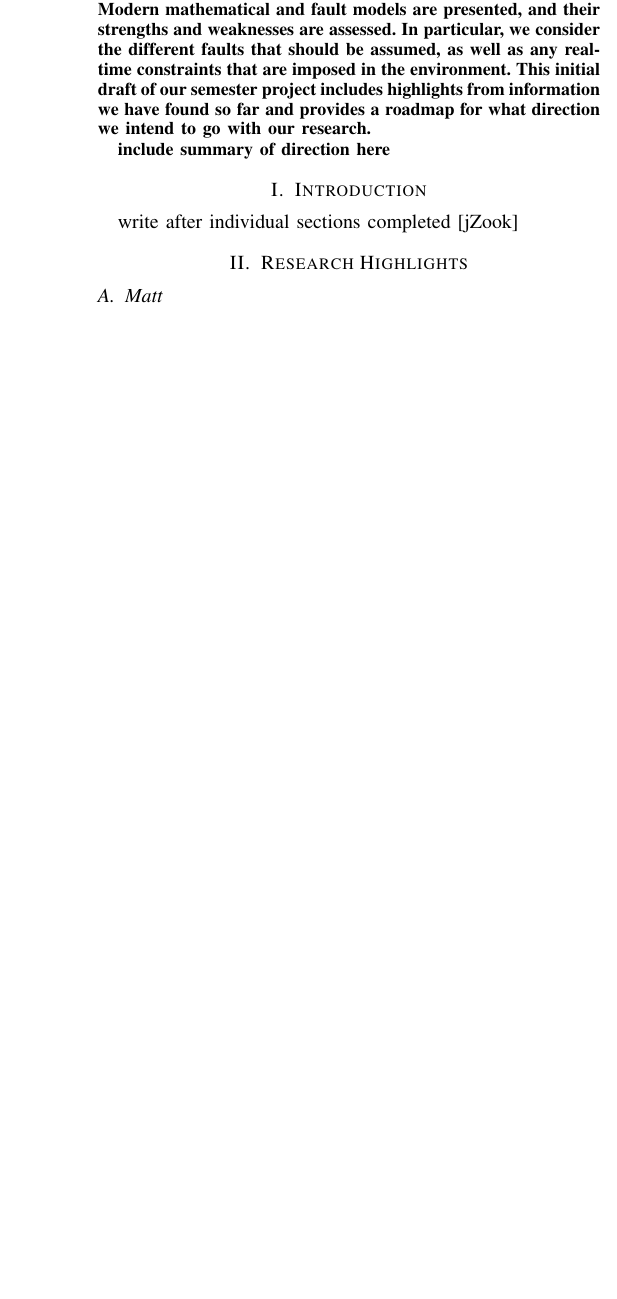
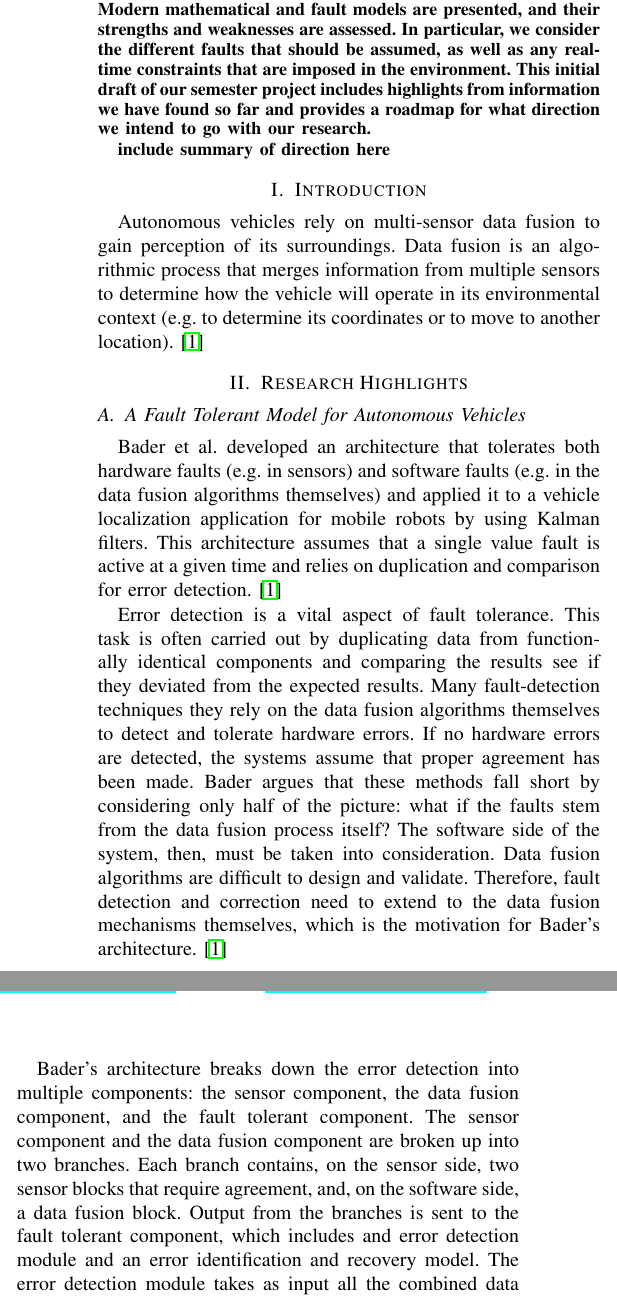
Before and after one commit to cawaltrip/survivable-systems, a LaTeX paper (proposal/CS548-TopicProposal-BrownWaltripZook.tex): part of one column of page 1 of 3 before the commit and two parts of the columns of page 1 of 4 after it, the two joined at a grey line, cut so that both start at the same text, the shorter picture padded with empty space. Compiled offline with pdfLaTeX.

Commit message:
added bader paper f-t architecture

```diff
--- a/proposal/CS548-TopicProposal-BrownWaltripZook.tex
+++ b/proposal/CS548-TopicProposal-BrownWaltripZook.tex
@@ -47,11 +47,23 @@ include summary of direction here
 % ``an introduction giving background information, referencing common papers that build the foundation of the research area in general''
 \section{Introduction}
 
-	write after individual sections completed [jZook]
+Autonomous vehicles rely on multi-sensor data fusion to gain perception of its surroundings. Data fusion is an algorithmic process that merges information from multiple sensors to determine how the vehicle will operate in its environmental context (e.g. to determine its coordinates or to move to another location). \cite{Bader2014}
 
 % ``a description of the highlights of what you found. reference papers and indicate what you found and how it allows you to make assertions about the topic
 % do NOT direct quote unless absolutely necessary (e.g. definitions)
 \section{Research Highlights}
+
+\subsection{A Fault Tolerant Model for Autonomous Vehicles} %jz
+
+Bader et al. developed an architecture that tolerates both hardware faults (e.g. in sensors) and software faults (e.g. in the data fusion algorithms themselves) and applied it to a vehicle localization application for mobile robots by using Kalman filters. This architecture assumes that a single value fault is active at a given time and relies on duplication and comparison for error detection. \cite{Bader2014}
+
+Error detection is a vital aspect of fault tolerance. This task is often carried out by duplicating data from functionally identical components and comparing the results see if they deviated from the expected results. Many fault-detection techniques they rely on the data fusion algorithms themselves to detect and tolerate hardware errors. If no hardware errors are detected, the systems assume that proper agreement has been made. Bader argues that these methods fall short by considering only half of the picture: what if the faults stem from the data fusion process itself? The software side of the system, then, must be taken into consideration. Data fusion algorithms are difficult to design and validate. Therefore, fault detection and correction need to extend to the data fusion mechanisms themselves, which is the motivation for Bader's architecture. \cite{Bader2014}
+
+Bader's architecture breaks down the error detection into multiple components: the sensor component, the data fusion component, and the fault tolerant component. The sensor component and the data fusion component are broken up into two branches. Each branch contains, on the sensor side, two sensor blocks that require agreement, and, on the software side, a data fusion block. Output from the branches is sent to the fault tolerant component, which includes and error detection module and an error identification and recovery model. The error detection module takes as input all the combined data processed in the branches and, in this implementation, applies a Kalman filter data fusion algorithm to detect errors. This algorithm estimates the expected state of the system, and iteratively corrects itself by comparing its prediction to the output received from the sensors. If an error is detected, the error information and the sensor data is coalesced in the error identification and recovery module which applies the appropriate correction estimated for the error. \cite{Bader2014}
+
+One potential weakness of this system is that, in its current design, the restraints of the system allow it to react to only a single value fault at a time: either a hardware fault or a software fault. The implementation of the architecture was able to handle either fault, the limitation does not scale well, which is a concern considering that larger, survivable systems need to tolerate multiple faults across hardware and software. Bader addresses this shortcoming and suggests that an additional data fusion block, and the addition of a voting method, could better identify erroneous data fusion. \cite{Bader2014}
+
+Another concern highlighted by the implementation of the architecture was that the detection delay for software faults was an order of magnitude higher than for the hardware faults: GPS and steering angle faults were detection in a matter of seconds whereas the software fault took more than a minute. Since autonomous vehicles operate in real-time, this delay could lead to system failure (e.g. if an AV were on railroad tracks and a train was coming and it was unable to recover from its software disagreement in time). This is not necessarily a flaw with Bader's system, but a way to highlight the importance for considering software faults in models and developing faster means tolerate them. \cite{Bader2014}
 
 \subsection{Matt}
 Unmanned vehicles have a much higher sensor count then manned vehicles. These sensors include proximity sensors, RADAR, LIDAR, and GPS. These sensors are deployed in networks that have to agree on input values so they can be process accurately. In order for these sensors to agree they need to be implemented redundantly. An agree method adapted from Yansong Ren and associates can be applied to this situation. In the algorithm proposed by Yansong Ren and associates they describe a set of redundant nodes that communicate through locally before broadcasting the results. If we adapt this algorithm to a real world sensor net the, a physically local group of sensors can be treated as a redundant group. This redundant group can agree on their readings via a majority algorithm or median agreement algorithm, to remove the readings of nodes in the group that read nothing. Once the sensor nodes have an agreed value they can pass the information to the main computer or processing module via multicast so all redundant nodes and the main processing module receive the same value. Through this method the transmitting node is held accountable to the value agreed.\cite{Ren2001}
```
Also changed, not shown: CS548-Bibliography.bib (+9 -0 lines).
